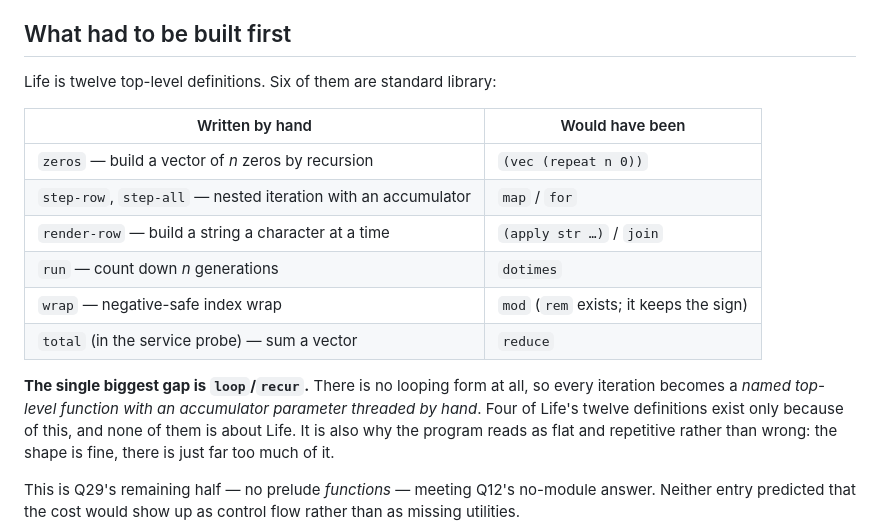
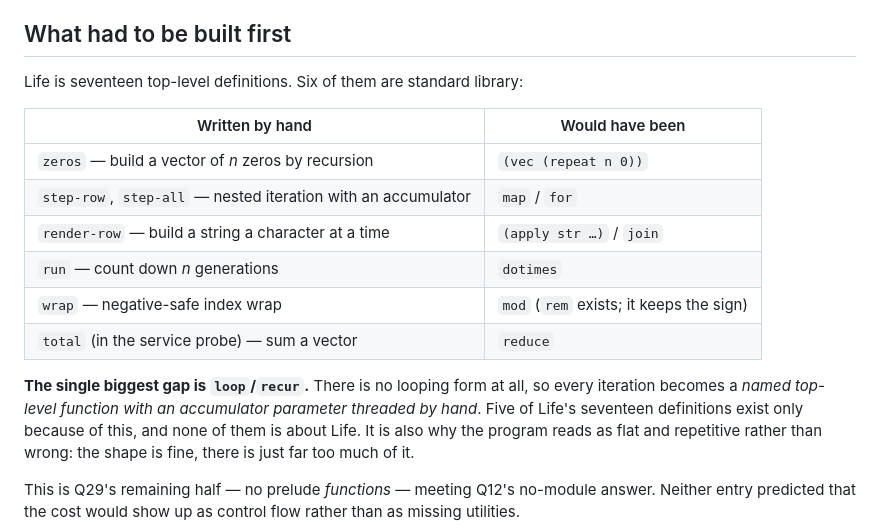
Before and after one commit to mparrett/apolisp, a Markdown page: docs/notes/first-programs.md, the part around the change. GitHub-like rendering.

```diff
--- a/docs/notes/first-programs.md
+++ b/docs/notes/first-programs.md
@@ -28,7 +28,7 @@ would stop you writing the same six functions first.
 
 ## What had to be built first
 
-Life is twelve top-level definitions. Six of them are standard library:
+Life is seventeen top-level definitions. Six of them are standard library:
 
 | Written by hand | Would have been |
 |---|---|
@@ -41,7 +41,7 @@ Life is twelve top-level definitions. Six of them are standard library:
 
 **The single biggest gap is `loop`/`recur`.** There is no looping form at all,
 so every iteration becomes a *named top-level function with an accumulator
-parameter threaded by hand*. Four of Life's twelve definitions exist only
+parameter threaded by hand*. Five of Life's seventeen definitions exist only
 because of this, and none of them is about Life. It is also why the program
 reads as flat and repetitive rather than wrong: the shape is fine, there is
 just far too much of it.
```
Also changed, not shown: docs/QUESTIONS.md (+30 -8 lines), docs/notes/loop-recur-attempt.md (added, +107 -0 lines).
